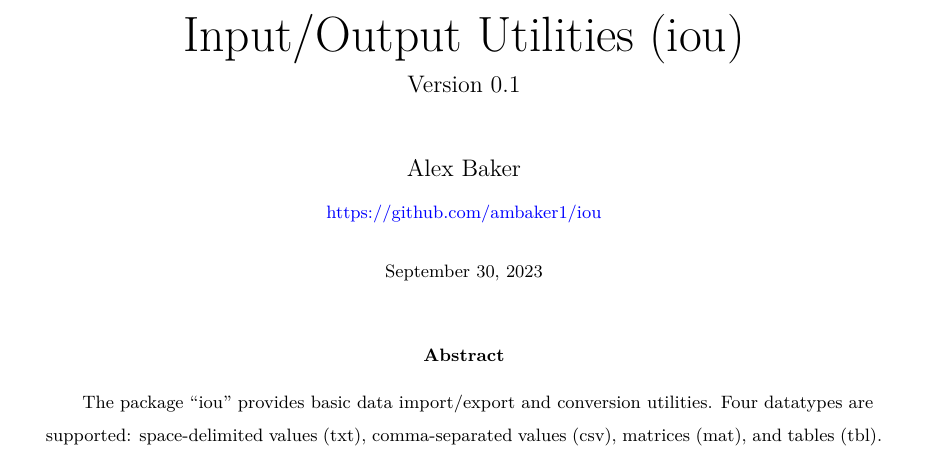
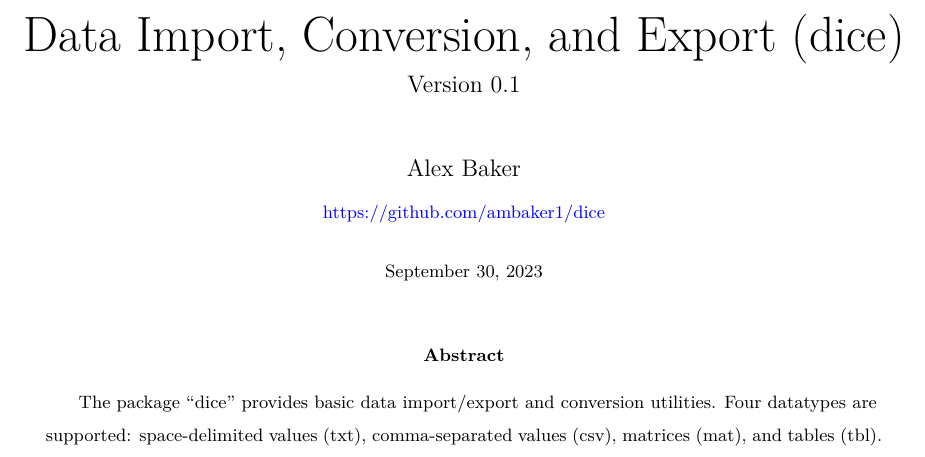
Before and after one commit to ambaker1/dice, a LaTeX paper (doc/dice.tex): part of page 1 of 8, cut at the place of the change. Compiled offline with pdfLaTeX.

Commit message:
updated doc

```diff
--- a/doc/dice.tex
+++ b/doc/dice.tex
@@ -7,15 +7,15 @@
 \renewcommand{\cleartooddpage}[1][]{\ignorespaces} % single side
 \newcommand{\caret}{$^\wedge$}
 
-\title{\Huge{Input/Output Utilities (iou)}\\\large Version \version}
-\author{Alex Baker\\\small\url{https://github.com/ambaker1/iou}}
+\title{\Huge{Data Import, Conversion, and Export (dice)}\\\large Version \version}
+\author{Alex Baker\\\small\url{https://github.com/ambaker1/dice}}
 \date{\small\today}
 \makeindex[columns=2,title={Command Index}]
 \begin{document}
 \maketitle
 \begin{abstract}
 \begin{center}
-The package ``iou'' provides basic data import/export and conversion utilities.
+The package ``dice'' provides basic data import/export and conversion utilities.
 Four datatypes are supported: space-delimited values (txt), comma-separated values (csv), matrices (mat), and tables (tbl).
 \end{center}
 \end{abstract}
```
Also changed, not shown: doc/dice.pdf (added), doc/dice.tex (4 more changed lines).
